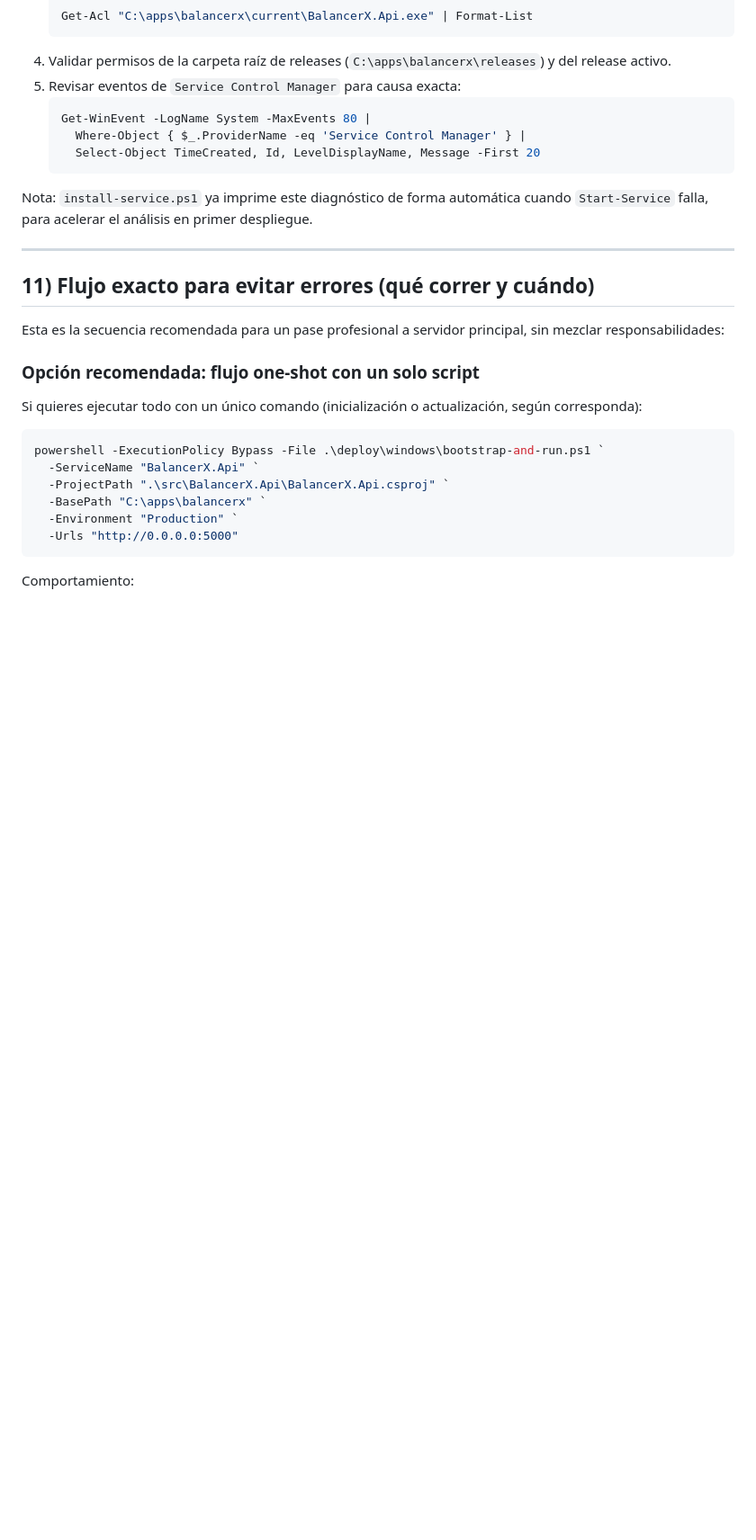
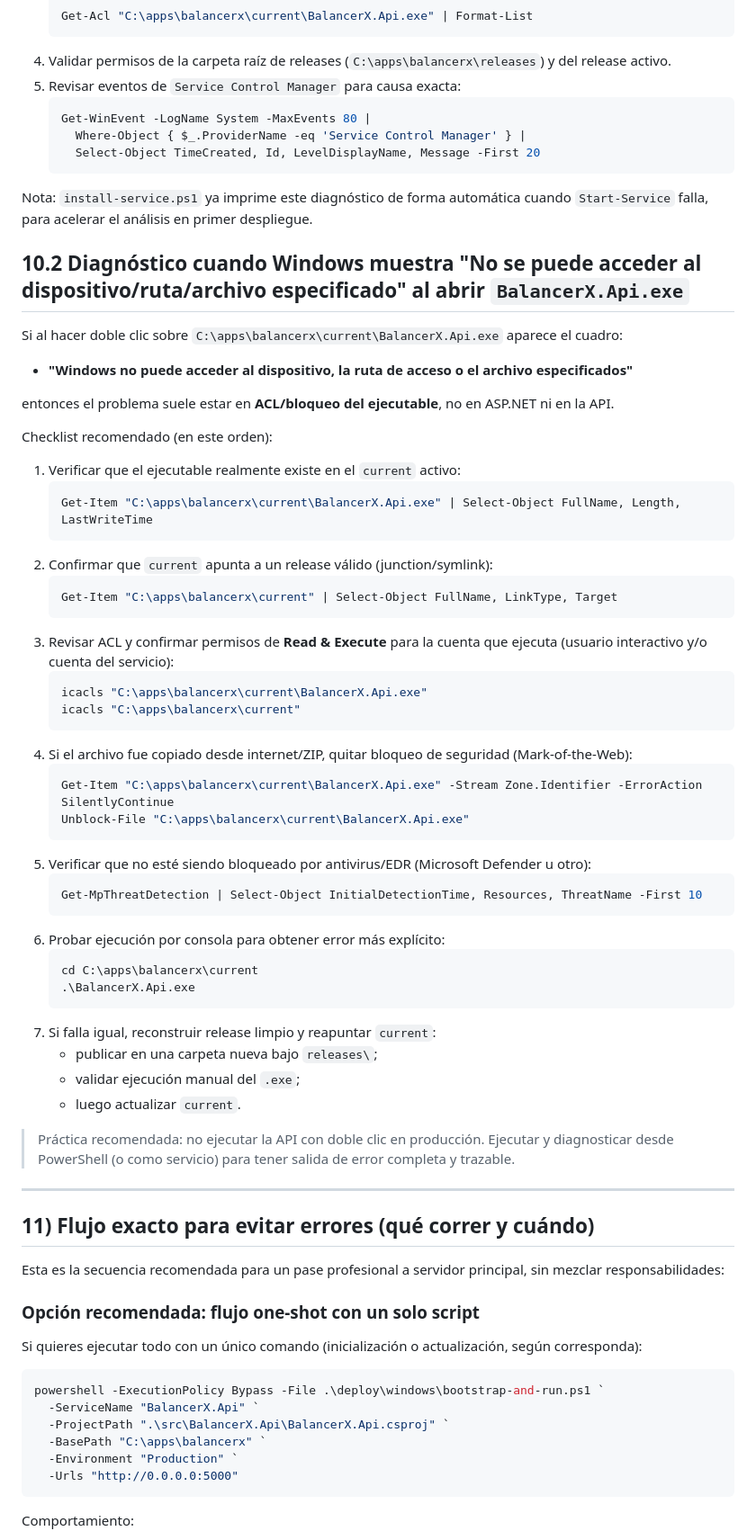
Before and after one commit to JuannJ22/BalancerX, a Markdown page: docs/WINDOWS_OPERATIONS_GUIDE.md, the part around the change. Shown at 90% size. Drawn GitHub-style; blank space fills up the shorter version.

Commit message:
docs: add troubleshooting for blocked BalancerX executable

````diff
--- a/docs/WINDOWS_OPERATIONS_GUIDE.md
+++ b/docs/WINDOWS_OPERATIONS_GUIDE.md
@@ -236,6 +236,50 @@ Checklist recomendado (en este orden):
 
 Nota: `install-service.ps1` ya imprime este diagnóstico de forma automática cuando `Start-Service` falla, para acelerar el análisis en primer despliegue.
 
+## 10.2 Diagnóstico cuando Windows muestra "No se puede acceder al dispositivo/ruta/archivo especificado" al abrir `BalancerX.Api.exe`
+
+Si al hacer doble clic sobre `C:\apps\balancerx\current\BalancerX.Api.exe` aparece el cuadro:
+
+- **"Windows no puede acceder al dispositivo, la ruta de acceso o el archivo especificados"**
+
+entonces el problema suele estar en **ACL/bloqueo del ejecutable**, no en ASP.NET ni en la API.
+
+Checklist recomendado (en este orden):
+
+1. Verificar que el ejecutable realmente existe en el `current` activo:
+   ```powershell
+   Get-Item "C:\apps\balancerx\current\BalancerX.Api.exe" | Select-Object FullName, Length, LastWriteTime
+   ```
+2. Confirmar que `current` apunta a un release válido (junction/symlink):
+   ```powershell
+   Get-Item "C:\apps\balancerx\current" | Select-Object FullName, LinkType, Target
+   ```
+3. Revisar ACL y confirmar permisos de **Read & Execute** para la cuenta que ejecuta (usuario interactivo y/o cuenta del servicio):
+   ```powershell
+   icacls "C:\apps\balancerx\current\BalancerX.Api.exe"
+   icacls "C:\apps\balancerx\current"
+   ```
+4. Si el archivo fue copiado desde internet/ZIP, quitar bloqueo de seguridad (Mark-of-the-Web):
+   ```powershell
+   Get-Item "C:\apps\balancerx\current\BalancerX.Api.exe" -Stream Zone.Identifier -ErrorAction SilentlyContinue
+   Unblock-File "C:\apps\balancerx\current\BalancerX.Api.exe"
+   ```
+5. Verificar que no esté siendo bloqueado por antivirus/EDR (Microsoft Defender u otro):
+   ```powershell
+   Get-MpThreatDetection | Select-Object InitialDetectionTime, Resources, ThreatName -First 10
+   ```
+6. Probar ejecución por consola para obtener error más explícito:
+   ```powershell
+   cd C:\apps\balancerx\current
+   .\BalancerX.Api.exe
+   ```
+7. Si falla igual, reconstruir release limpio y reapuntar `current`:
+   - publicar en una carpeta nueva bajo `releases\`;
+   - validar ejecución manual del `.exe`;
+   - luego actualizar `current`.
+
+> Práctica recomendada: no ejecutar la API con doble clic en producción. Ejecutar y diagnosticar desde PowerShell (o como servicio) para tener salida de error completa y trazable.
+
 ---
 
 ## 11) Flujo exacto para evitar errores (qué correr y cuándo)
````
